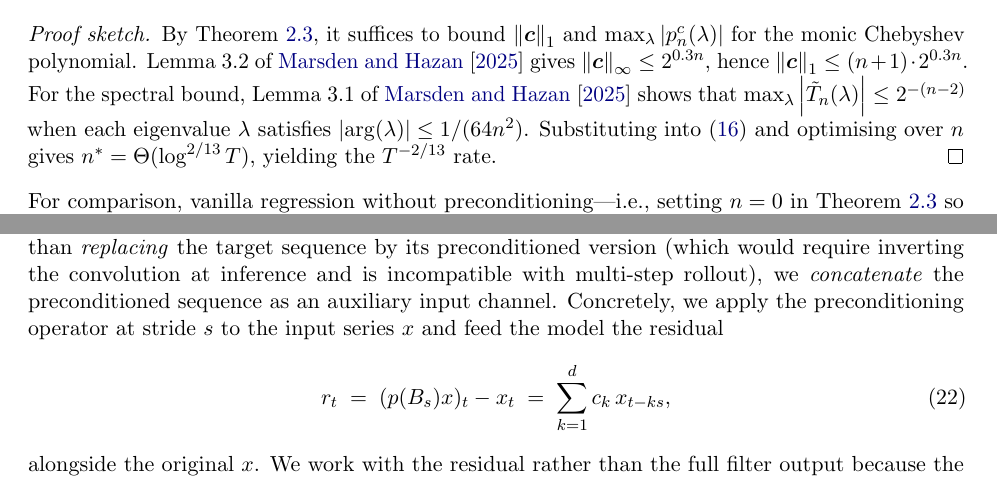
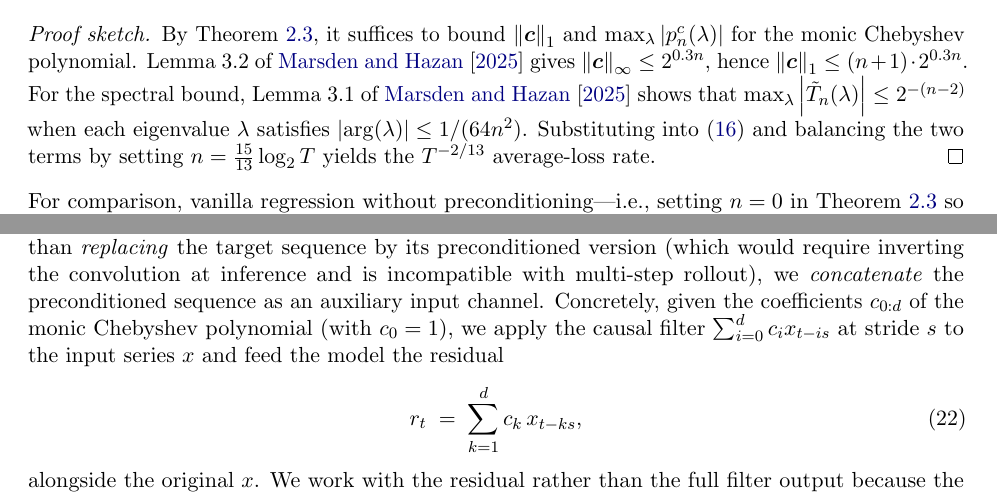
Before and after one commit to jerryhan60/ts-usp-paper, a LaTeX paper (junior_paper/main.tex): two parts of pages 9 and 13 of 28, joined at a grey line, cut so that both start at the same text. Compiled offline with pdfLaTeX.

Commit message:
Fix causal filter notation and Chebyshev degree choice
1. Filter notation: removed erroneous p(B_s) operator notation. With the
   descending-power convention p(z) = Σ c_i z^{d-i}, the operator p(B_s)
   would time-reverse the coefficients. Replaced with the direct causal
   filter expression Σ c_i x_{t-is}.

2. Degree choice: corrected n* = Θ(log^{2/13} T) to n = (15/13) log₂ T.
   The optimal n comes from balancing n² · 2^{0.3n} · √T against
   2^{-n} · T², giving n = Θ(log T).

Co-Authored-By: Claude Opus 4.7 (1M context) <noreply@anthropic.com>

```diff
--- a/junior_paper/main.tex
+++ b/junior_paper/main.tex
@@ -348,7 +348,7 @@ Under the hypotheses of Theorem~\ref{thm:usp-general}, if additionally $\max_{j
 \end{theorem}
 
 \begin{proof}[Proof sketch]
-By Theorem~\ref{thm:usp-general}, it suffices to bound $\norm{\boldsymbol{c}}_1$ and $\max_\lambda \abs{p_n^c(\lambda)}$ for the monic Chebyshev polynomial. Lemma~3.2 of \citet{marsden2024universal} gives $\norm{\boldsymbol{c}}_\infty \leq 2^{0.3n}$, hence $\norm{\boldsymbol{c}}_1 \leq (n+1) \cdot 2^{0.3n}$. For the spectral bound, Lemma~3.1 of \citet{marsden2024universal} shows that $\max_\lambda \abs{\tilde T_n(\lambda)} \leq 2^{-(n-2)}$ when each eigenvalue $\lambda$ satisfies $\abs{\arg(\lambda)} \leq 1/(64n^2)$. Substituting into~\eqref{eq:usp-regret-general} and optimising over $n$ gives $n^* = \Theta(\log^{2/13} T)$, yielding the $T^{-2/13}$ rate.
+By Theorem~\ref{thm:usp-general}, it suffices to bound $\norm{\boldsymbol{c}}_1$ and $\max_\lambda \abs{p_n^c(\lambda)}$ for the monic Chebyshev polynomial. Lemma~3.2 of \citet{marsden2024universal} gives $\norm{\boldsymbol{c}}_\infty \leq 2^{0.3n}$, hence $\norm{\boldsymbol{c}}_1 \leq (n+1) \cdot 2^{0.3n}$. For the spectral bound, Lemma~3.1 of \citet{marsden2024universal} shows that $\max_\lambda \abs{\tilde T_n(\lambda)} \leq 2^{-(n-2)}$ when each eigenvalue $\lambda$ satisfies $\abs{\arg(\lambda)} \leq 1/(64n^2)$. Substituting into~\eqref{eq:usp-regret-general} and balancing the two terms by setting $n = \tfrac{15}{13} \log_2 T$ yields the $T^{-2/13}$ average-loss rate.
 \end{proof}
 
 \noindent For comparison, vanilla regression without preconditioning---i.e., setting $n = 0$ in Theorem~\ref{thm:usp-general} so that $\max_\lambda \abs{p_0^c(\lambda)} = 1$---achieves cumulative regret $O(C_{\mathrm{domain}} \sqrt{d_{\mathrm{out}}}\, T^{5/2})$ \citep[p.~5]{marsden2024universal}, which is \emph{not} sublinear in $T$. USP with spectral filtering (Algorithm~3 of \citet{marsden2024universal}) improves the rate further to $\tilde O(T^{-3/13})$ by learning the $\aleph_2$ term as well, at the cost of a more complex spectral basis. Most important, we attain provable regret bounds that are independent of hidden dimension.
@@ -459,9 +459,9 @@ One natural approach might be to precondition the target, train the predictor to
 Therefore, for an autoregressive rollout we might encounter catastrophic error accumulation. Instead we propose leaving the forecast target unchanged and use a \emph{preconditioning channel}, where we compute the preconditioned signal $h[t]$ and concatenate it as an auxiliary input alongside the raw target and the observation mask. Because the model never operates in preconditioned space at inference, no inversion is needed and we avoid error accumulation.
 
 \paragraph{Specialization to patch-based forecasting.}
-Our setting differs from the LDS online-prediction setting in three ways: (i) the forecaster is a pretrained transformer, not an online learner; (ii) the data-generating process is unknown and not assumed to be a finite-dimensional LDS; (iii) rather than \emph{replacing} the target sequence by its preconditioned version (which would require inverting the convolution at inference and is incompatible with multi-step rollout), we \emph{concatenate} the preconditioned sequence as an auxiliary input channel. Concretely, we apply the preconditioning operator at stride $s$ to the input series $x$ and feed the model the residual
+Our setting differs from the LDS online-prediction setting in three ways: (i) the forecaster is a pretrained transformer, not an online learner; (ii) the data-generating process is unknown and not assumed to be a finite-dimensional LDS; (iii) rather than \emph{replacing} the target sequence by its preconditioned version (which would require inverting the convolution at inference and is incompatible with multi-step rollout), we \emph{concatenate} the preconditioned sequence as an auxiliary input channel. Concretely, given the coefficients $c_{0:d}$ of the monic Chebyshev polynomial (with $c_0 = 1$), we apply the causal filter $\sum_{i=0}^{d} c_i x_{t-is}$ at stride $s$ to the input series $x$ and feed the model the residual
 \begin{equation}
-    r_t \;=\; (p(B_s) x)_t - x_t \;=\; \sum_{k=1}^{d} c_k\, x_{t-ks},
+    r_t \;=\; \sum_{k=1}^{d} c_k\, x_{t-ks},
     \label{eq:residual-channel}
 \end{equation}
 alongside the original $x$. We work with the residual rather than the full filter output because the original signal is already provided by the unmodified target channel; the residual captures the \emph{novel} cross-patch information injected by preconditioning. Despite the differences from the original LDS setting, the spectral intuition transfers: a Chebyshev preconditioner shapes the input's spectrum minimax-optimally, and a patch-based transformer facing a signal whose spectrum has been shaped to highlight multi-patch correlations is plausibly better-equipped to capture them.
```
